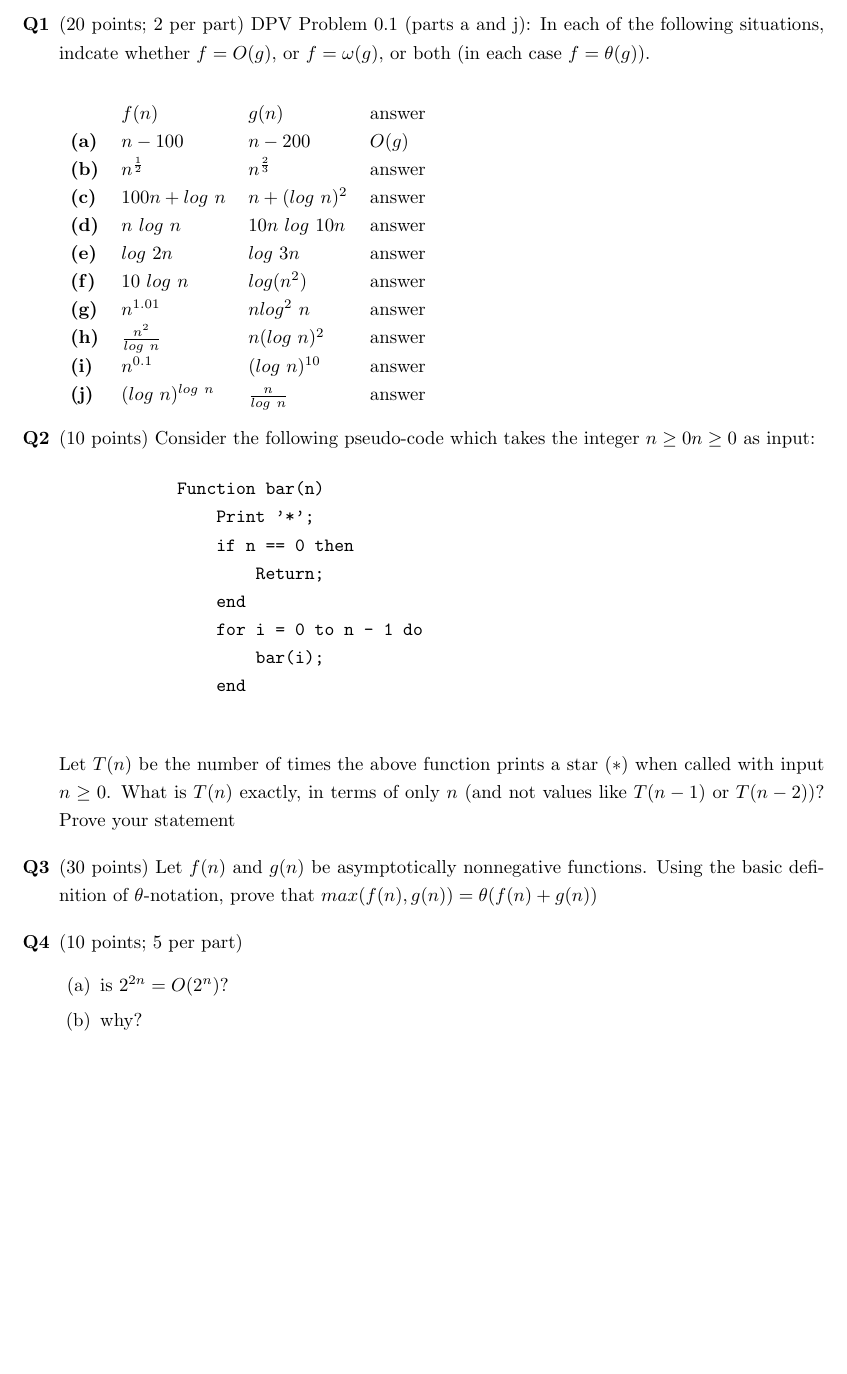
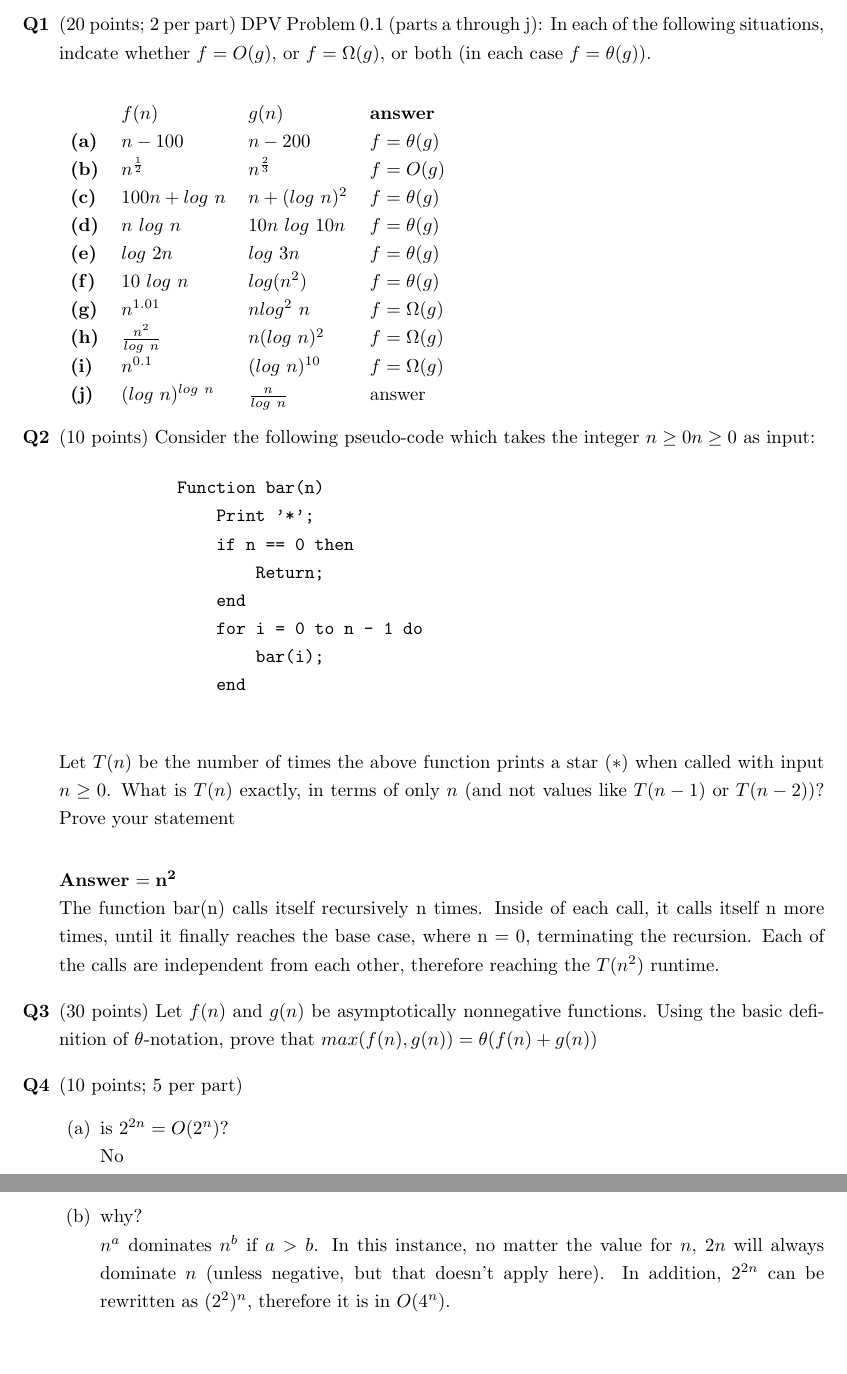
Before and after one commit to jiaweiw02/algo, a LaTeX problem sheet (homeworks/hw1/latex/hw1.tex): part of the page before the commit and two parts of pages 1 and 2 of 2 after it, the two joined at a grey line, cut so that both start at the same text, the shorter picture padded with empty space. Compiled offline with pdfLaTeX.

Commit message:
hw1 missing q3

```diff
--- a/homeworks/hw1/latex/hw1.tex
+++ b/homeworks/hw1/latex/hw1.tex
@@ -7,18 +7,18 @@
 
 \begin{document}
     \begin{enumerate}[label=\textbf{Q1}]
-        \item (20 points; 2 per part) DPV Problem 0.1 (parts a and j): In each of the following situations, indcate whether $f = O(g)$, or $f = \omega(g)$, or both (in each case $f = \theta(g)$).\\[0.25in]
+        \item (20 points; 2 per part) DPV Problem 0.1 (parts a through j): In each of the following situations, indcate whether $f = O(g)$, or $f = \Omega(g)$, or both (in each case $f = \theta(g)$).\\[0.25in]
         \begin{tabular}{l l l l}
-            &$f(n)$ & $g(n)$ & answer\\
-            \textbf{(a)} & $n - 100$ & $n - 200$ & $O(g)$\\
-            \textbf{(b)} & $n^{\frac{1}{2}}$ & $n^{\frac{2}{3}}$ & answer\\
-            \textbf{(c)} & $100n + log\ n$ & $n + (log\ n)^2$ & answer\\
-            \textbf{(d)} & $n\ log\ n$ & $10n\ log\ 10n$ & answer\\
-            \textbf{(e)} & $log\ 2n$ & $log\ 3n$ & answer\\
-            \textbf{(f)} & $10\ log\ n$ & $log(n^2)$ & answer\\
-            \textbf{(g)} & $n^{1.01}$ & $nlog^2\ n$ & answer\\
-            \textbf{(h)} & $\frac{n^2}{log\ n}$ & $n(log\ n)^2$ & answer\\
-            \textbf{(i)} & $n^{0.1}$ & $(log\ n)^{10}$ & answer\\
+            &$f(n)$ & $g(n)$ & \textbf{answer}\\
+            \textbf{(a)} & $n - 100$ & $n - 200$ & $f = \theta(g)$\\
+            \textbf{(b)} & $n^{\frac{1}{2}}$ & $n^{\frac{2}{3}}$ & $f = O(g)$\\
+            \textbf{(c)} & $100n + log\ n$ & $n + (log\ n)^2$ & $f = \theta(g)$\\
+            \textbf{(d)} & $n\ log\ n$ & $10n\ log\ 10n$ & $f = \theta(g)$\\
+            \textbf{(e)} & $log\ 2n$ & $log\ 3n$ & $f = \theta(g)$\\
+            \textbf{(f)} & $10\ log\ n$ & $log(n^2)$ & $f = \theta(g)$\\
+            \textbf{(g)} & $n^{1.01}$ & $nlog^2\ n$ & $f = \Omega(g)$\\
+            \textbf{(h)} & $\frac{n^2}{log\ n}$ & $n(log\ n)^2$ & $f = \Omega(g)$\\
+            \textbf{(i)} & $n^{0.1}$ & $(log\ n)^{10}$ & $f = \Omega(g)$\\
             \textbf{(j)} & $(log\ n)^{log\ n}$ & $\frac{n}{log\ n}$ & answer\\
         \end{tabular}
     \end{enumerate}
@@ -37,7 +37,11 @@
         \end{verbatim}
         Let $T(n)$ be the number of times the above function prints a star ($*$) when called with input $n \geq 0$.
         What is $T(n)$ exactly, in terms of only $n$ (and not values like $T(n - 1)$ or $T(n - 2))$? Prove your
-        statement
+        statement\\[0.25in]
+        \textbf{Answer} $= \mathbf{n^2}$\\
+        The function bar(n) calls itself recursively n times. Inside of each call, it calls itself n more times,
+        until it finally reaches the base case, where n = 0, terminating the recursion. Each of the calls are
+        independent from each other, therefore reaching the $T(n^2)$ runtime.
     \end{enumerate}
 
     \begin{enumerate}[label=\textbf{Q3}]
@@ -48,8 +52,12 @@
     \begin{enumerate}[label=\textbf{Q4}]
         \item (10 points; 5 per part)
         \begin{enumerate}[label=(\alph*)]
-            \item is $2^{2n} = O(2^n)$?
-            \item why?
+            \item is $2^{2n} = O(2^n)$?\\
+            No
+            \item why?\\
+            $n^a$ dominates $n^b$ if $a > b$. In this instance, no matter the value for $n$, $2n$ will always
+            dominate $n$ (unless negative, but that doesn't apply here). In addition, $2^{2n}$ can be rewritten
+            as $(2^2)^n$, therefore it is in $O(4^n)$.
         \end{enumerate}
     \end{enumerate}
 
```
Also changed, not shown: homeworks/hw1/latex/hw1.pdf, 5 other files.
